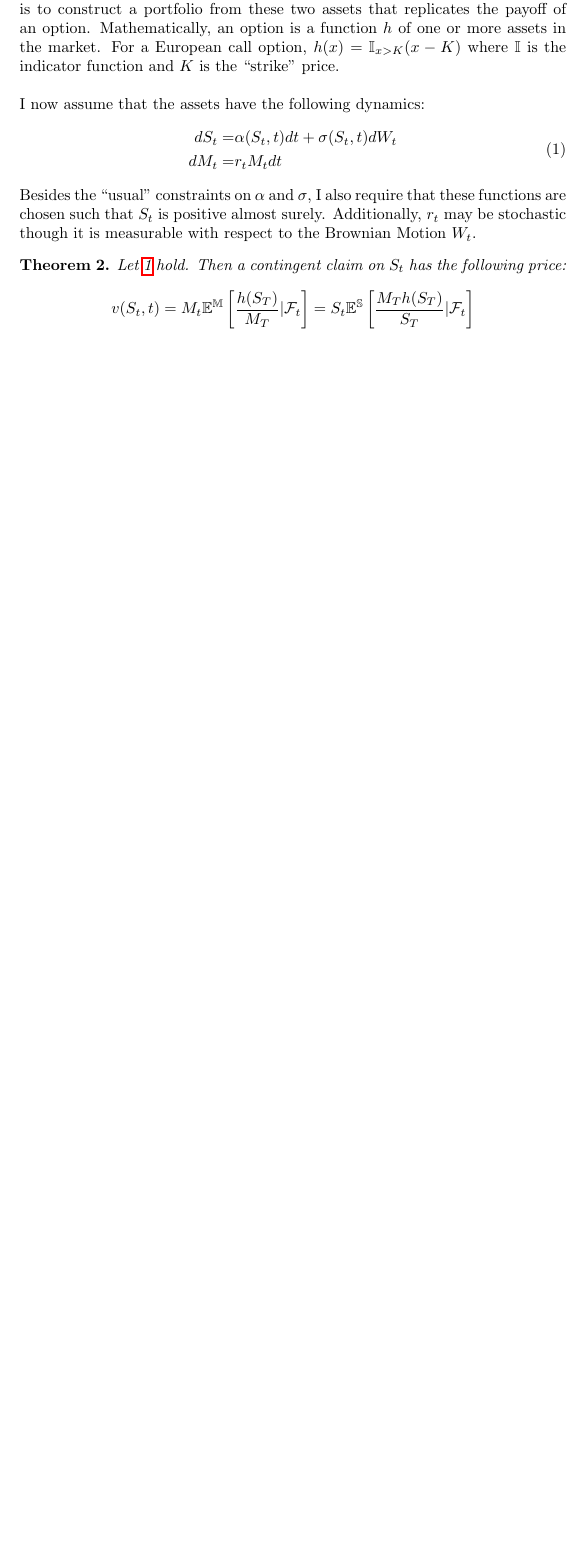
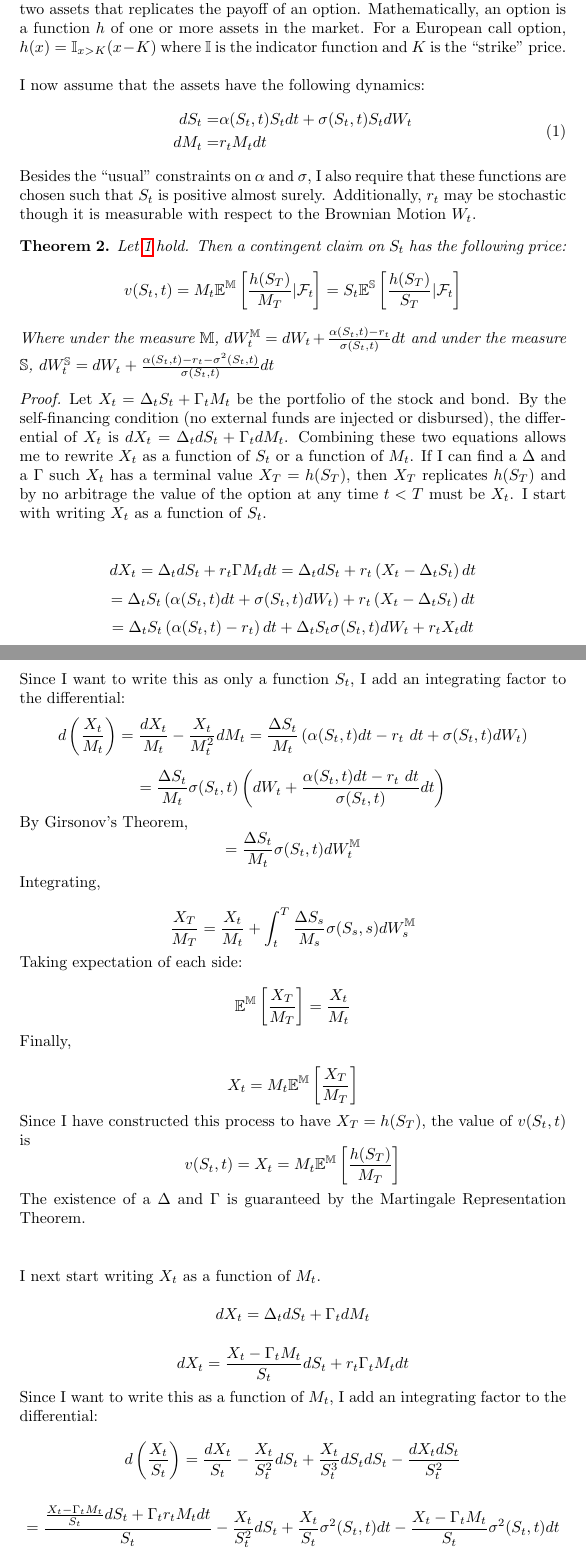
Before and after one commit to danielhstahl/black-scholes-derivation, a LaTeX document (derivation.tex): part of page 2 of 2 before the commit and two parts of pages 2 and 3 of 5 after it, the two joined at a grey line, cut so that both start at the same text, the shorter picture padded with empty space. Compiled offline with pdfLaTeX.

Commit message:
more complete paper

```diff
--- a/derivation.tex
+++ b/derivation.tex
@@ -51,19 +50,66 @@ This proof implies that for any measurable function \(g\), \(\mathbb{E}[Z_T g(W_
 \section{Derivation of Black Scholes}
 
-Let there be a market in which two assets exist.  Canonically these two assets are a stock and a bond.  Let these markets be infinitely liquid so that there are buyers and sellers at any price and transaction costs are zero.  The goal is to construct a portfolio from these two assets that replicates the payoff of an option.  Mathematically, an option is a function \(h\) of one or more assets in the market.  For a European call option, \(h(x)=\mathbb{I}_{x>K}(x-K)\) where \(\mathbb{I}\) is the indicator function and \(K\) is the ``strike'' price.
+Let there be a market in which two assets exist.  Canonically these two assets are a stock and a bond.  Let these markets be infinitely liquid so that there are buyers and sellers at any price and transaction costs are zero.  Let this market also allow short selling. The goal is to construct a portfolio from these two assets that replicates the payoff of an option.  Mathematically, an option is a function \(h\) of one or more assets in the market.  For a European call option, \(h(x)=\mathbb{I}_{x>K}(x-K)\) where \(\mathbb{I}\) is the indicator function and \(K\) is the ``strike'' price.
 \\
 \\
 I now assume that the assets have the following dynamics:
 \begin{equation}\label{eq1}
 \begin{aligned}
-dS_t = & \alpha(S_t, t)dt+\sigma(S_t, t)dW_t\\
+dS_t = & \alpha(S_t, t) S_t dt+\sigma(S_t, t) S_t dW_t\\
 dM_t = & r_t M_t dt
 \end{aligned}
 \end{equation}
 
 Besides the ``usual'' constraints on \(\alpha\) and \(\sigma\), I also require that these functions are chosen such that \(S_t\) is positive almost surely.  Additionally, \(r_t\) may be stochastic though it is measurable with respect to the Brownian Motion \(W_t\).
 
-\begin{theorem}
+\begin{theorem}\label{RND}
 	Let \ref{eq1} hold.  Then a contingent claim on \(S_t\) has the following price:
-	\[v(S_t, t)=M_t\mathbb{E^M}\left[\frac{h(S_T)}{M_T} | \mathcal{F}_t\right]=S_t\mathbb{E^S}\left[\frac{M_T h(S_T)}{S_T}| \mathcal{F}_t \right]\]
+	\[v(S_t, t)=M_t\mathbb{E^M}\left[\frac{h(S_T)}{M_T} | \mathcal{F}_t\right]=S_t\mathbb{E^S}\left[\frac{h(S_T)}{S_T}| \mathcal{F}_t \right]\]
+	Where under the measure \(\mathbb{M}\), \(dW^\mathbb{M}_t=dW_t+\frac{\alpha(S_t, t)-r_t}{\sigma(S_t, t)}dt\) and under the measure \(\mathbb{S}\), \(dW^\mathbb{S}_t=dW_t+\frac{\alpha(S_t, t)-r_t -\sigma^2(S_t, t)}{\sigma(S_t, t)}dt\)
+\end{theorem}
+\begin{proof}
+	Let \(X_t=\Delta_t S_t +\Gamma_t M_t\) be the portfolio of the stock and bond.  By the self-financing condition (no external funds are injected or disbursed), the differential of \(X_t\) is \(dX_t=\Delta_t dS_t + \Gamma_t d M_t\).  Combining these two equations allows me to rewrite \(X_t\) as a function of \(S_t\) or a function of \(M_t\).  If I can find a \(\Delta\) and a \(\Gamma\) such \(X_t\) has a terminal value \(X_T=h(S_T)\), then \(X_T\) replicates \(h(S_T)\) and by no arbitrage the value of the option  at any time \(t<T\) must be \(X_t\).  I start with writing \(X_t\) as a function of \(S_t\).
+	\\
+	\\
+	\[dX_t=\Delta_t dS_t+r_t \Gamma M_t dt = \Delta_t dS_t+r_t \left(X_t-\Delta_t S_t\right) dt\]
+	\[=\Delta_t S_t \left(\alpha(S_t, t)dt+\sigma(S_t, t)dW_t\right)+r_t \left(X_t-\Delta_t S_t\right) dt\]
+	\[=\Delta_t S_t \left(\alpha(S_t, t)-r_t\right) dt+\Delta_t S_t \sigma(S_t, t)dW_t+r_t X_t dt\]
+	Since I want to write this as only a function \(S_t\), I add an integrating factor to the differential:
+	\[d\left(\frac{X_t}{M_t}\right)=\frac{dX_t}{M_t}-\frac{X_t}{M^2_t} dM_t = \frac{\Delta S_t}{M_t}\left(\alpha(S_t, t)dt-r_t\ dt+\sigma(S_t, t)dW_t \right) \]
+	\[=\frac{\Delta S_t}{M_t}\sigma(S_t, t)\left( dW_t +\frac{\alpha(S_t, t)dt-r_t\ dt}{\sigma(S_t, t)} dt \right)\]
 
+	By Girsonov's Theorem,
+	\[=\frac{\Delta S_t}{M_t}\sigma(S_t, t) dW^\mathbb{M}_t \]
+
+	Integrating,
+
+	\[\frac{X_T}{M_T}=\frac{X_t}{M_t}+\int_t ^ T \frac{\Delta S_s}{M_s}\sigma(S_s, s) dW^\mathbb{M}_s\]
+
+	Taking expectation of each side:
+
+	\[\mathbb{E^M}\left[\frac{X_T}{M_T}\right] = \frac{X_t}{M_t}\]
+
+	Finally,
+
+	\[X_t=M_t \mathbb{E^M}\left[\frac{ X_T}{M_T}\right]\]
+
+	Since I have constructed this process to have \(X_T=h(S_T)\), the value of \(v(S_t, t)\) is
+	\[v(S_t, t)=X_t=M_t \mathbb{E^M}\left[\frac{ h(S_T)}{M_T}\right]\]
+
+	The existence of a \(\Delta\) and \(\Gamma\) is guaranteed by the Martingale Representation Theorem.
+	\\
+	\\
+
+	I next start writing \(X_t\) as a function of \(M_t\).
+
+
+	\[dX_t=\Delta_t dS_t+\Gamma_t dM_t \]
+
+	\[dX_t= \frac{X_t-\Gamma_t M_t}{S_t} dS_t +r_t \Gamma_t M_t dt \]
+
+
+	Since I want to write this as a function of \(M_t\), I add an integrating factor to the differential:
+
+	\[ d\left(\frac{X_t}{S_t}\right)=  \frac{dX_t}{S_t} -\frac{X_t}{S^2_t} dS_t + \frac{X_t}{S^3_t} dS_t dS_t -\frac{dX_t dS_t}{S^2_t} \]
+
+	\[= \frac{\frac{X_t-\Gamma_t M_t}{S_t} dS_t +\Gamma_t r_t M_t dt}{S_t} - \frac{X_t}{S^2_t} dS_t + \frac{X_t}{S_t} \sigma^2(S_t, t) dt -\frac{X_t-\Gamma_t M_t}{S_t} \sigma^2(S_t, t) dt  \]
```
Also changed, not shown: derivation.pdf, derivation.tex (53 more changed lines).
